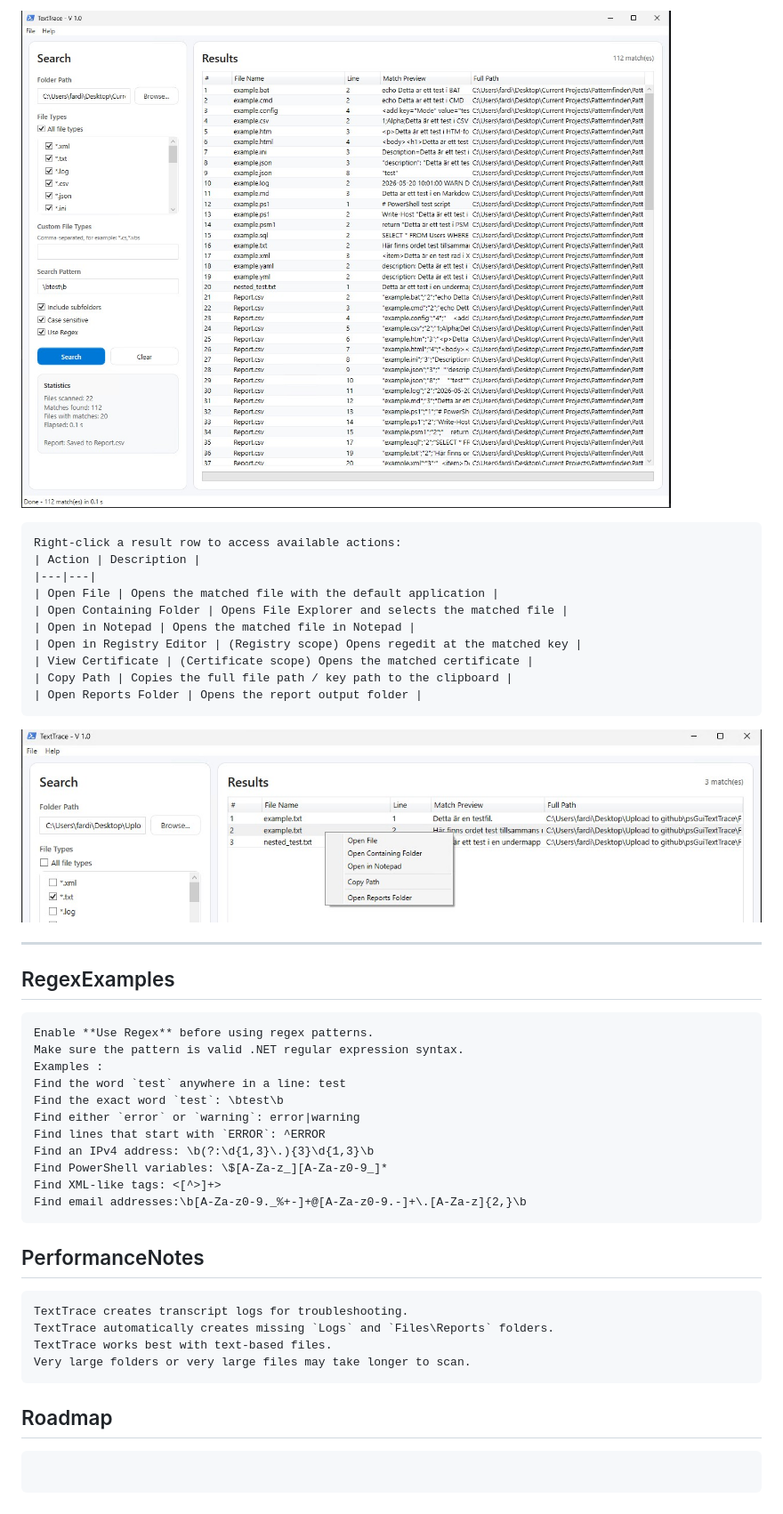
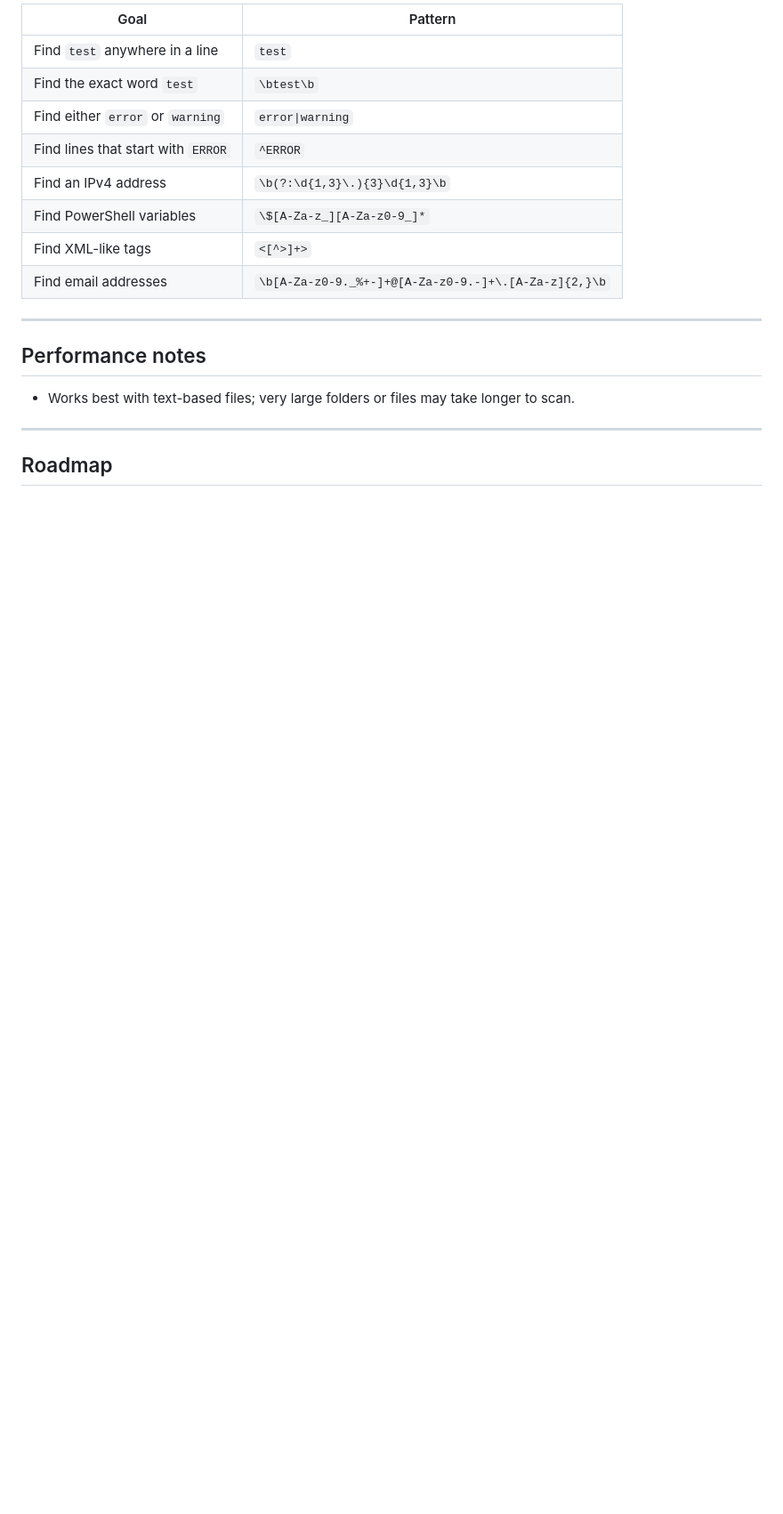
Before and after one commit to fardinbarashi/psGuiTextTrace, a Markdown page: README.md, the part around one of its changes. Shown at 89% size. GitHub-like rendering; blank space fills up the shorter version.

````diff
--- a/README.md
+++ b/README.md
@@ -117,46 +96,20 @@ Example: *.cs,*.js,*.vbs,*.properties
 
-![](githubRepoContentDeleteIfYouWant/IMG/4.jpg)
-
-```
-Right-click a result row to access available actions:
-| Action | Description |
-|---|---|
-| Open File | Opens the matched file with the default application |
-| Open Containing Folder | Opens File Explorer and selects the matched file |
-| Open in Notepad | Opens the matched file in Notepad |
-| Open in Registry Editor | (Registry scope) Opens regedit at the matched key |
-| View Certificate | (Certificate scope) Opens the matched certificate |
-| Copy Path | Copies the full file path / key path to the clipboard |
-| Open Reports Folder | Opens the report output folder |
-```
-![](githubRepoContentDeleteIfYouWant/IMG/5.jpg)
-
+| Goal | Pattern |
+|------|---------|
+| Find `test` anywhere in a line | `test` |
+| Find the exact word `test` | `\btest\b` |
+| Find either `error` or `warning` | `error\|warning` |
+| Find lines that start with `ERROR` | `^ERROR` |
+| Find an IPv4 address | `\b(?:\d{1,3}\.){3}\d{1,3}\b` |
+| Find PowerShell variables | `\$[A-Za-z_][A-Za-z0-9_]*` |
+| Find XML-like tags | `<[^>]+>` |
+| Find email addresses | `\b[A-Za-z0-9._%+-]+@[A-Za-z0-9.-]+\.[A-Za-z]{2,}\b` |
 
 ---
-## RegexExamples
-```
-Enable **Use Regex** before using regex patterns.
-Make sure the pattern is valid .NET regular expression syntax.
-Examples :
-Find the word `test` anywhere in a line: test
-Find the exact word `test`: \btest\b
-Find either `error` or `warning`: error|warning
-Find lines that start with `ERROR`: ^ERROR
-Find an IPv4 address: \b(?:\d{1,3}\.){3}\d{1,3}\b
-Find PowerShell variables: \$[A-Za-z_][A-Za-z0-9_]*
-Find XML-like tags: <[^>]+>
-Find email addresses:\b[A-Za-z0-9._%+-]+@[A-Za-z0-9.-]+\.[A-Za-z]{2,}\b
-```
 
-## PerformanceNotes
-```
-TextTrace creates transcript logs for troubleshooting.
-TextTrace automatically creates missing `Logs` and `Files\Reports` folders.
-TextTrace works best with text-based files.
-Very large folders or very large files may take longer to scan.
-```
+## Performance notes
+- Works best with text-based files; very large folders or files may take longer to scan.
+
+---
 
 ## Roadmap
-```
-
-```
````
Also changed, not shown: other parts of README.md (+65 -86 lines).
